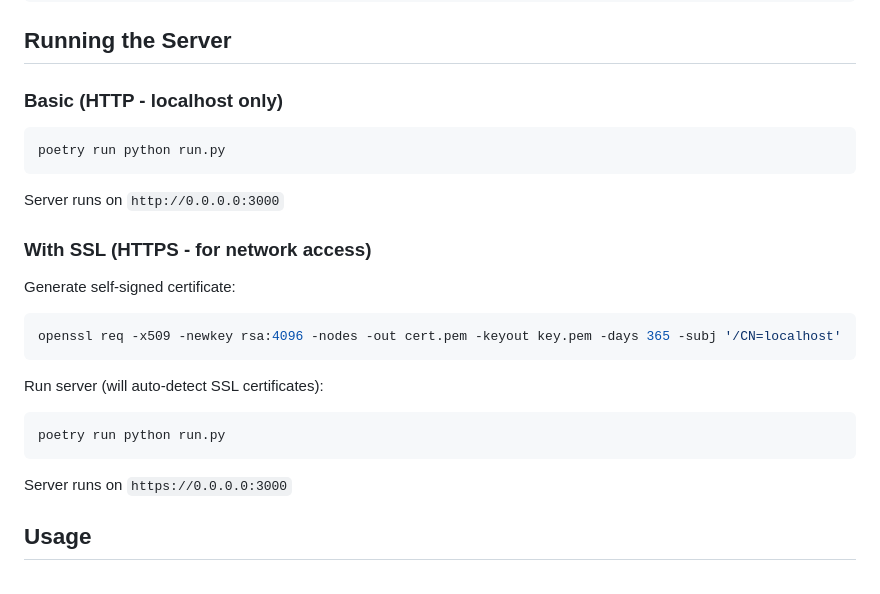
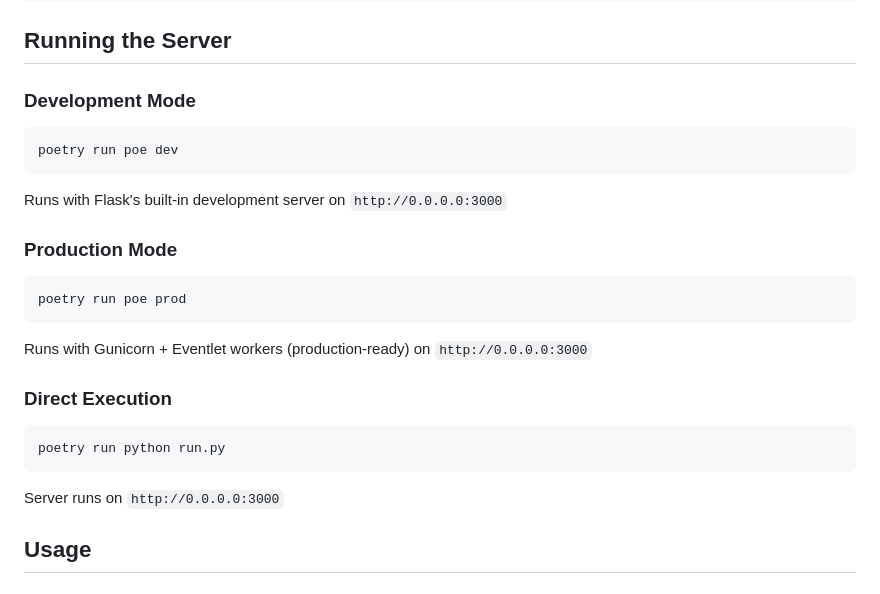
Before and after one commit to DavidCastilloAlvarado/room-community, a Markdown page: README.md, the part around one of its changes. GitHub-like rendering.

````diff
--- a/README.md
+++ b/README.md
@@ -45,29 +45,29 @@ poetry install
 
 ## Running the Server
 
-### Basic (HTTP - localhost only)
+### Development Mode
+
+```bash
+poetry run poe dev
+```
+
+Runs with Flask's built-in development server on `http://0.0.0.0:3000`
+
+### Production Mode
+
+```bash
+poetry run poe prod
+```
+
+Runs with Gunicorn + Eventlet workers (production-ready) on `http://0.0.0.0:3000`
+
+### Direct Execution
 
 ```bash
 poetry run python run.py
 ```
 
 Server runs on `http://0.0.0.0:3000`
-
-### With SSL (HTTPS - for network access)
-
-Generate self-signed certificate:
-
-```bash
-openssl req -x509 -newkey rsa:4096 -nodes -out cert.pem -keyout key.pem -days 365 -subj '/CN=localhost'
-```
-
-Run server (will auto-detect SSL certificates):
-
-```bash
-poetry run python run.py
-```
-
-Server runs on `https://0.0.0.0:3000`
 
 ## Usage
 
````
Also changed, not shown: other parts of README.md (+29 -3 lines).
